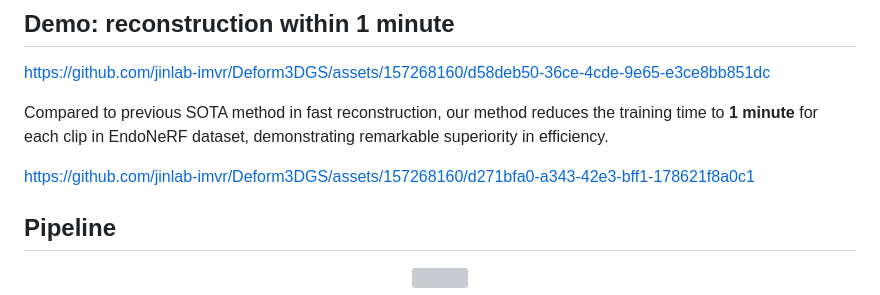
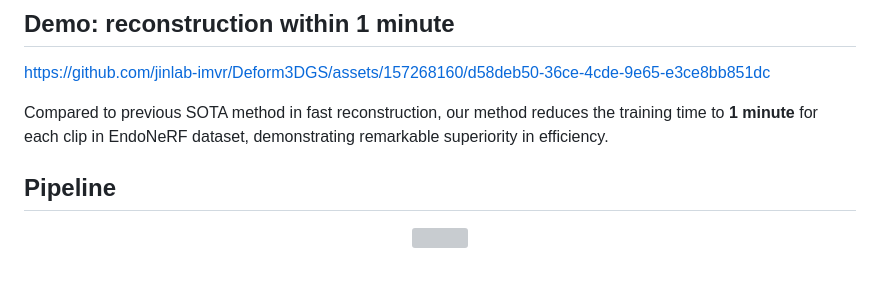
Before and after one commit to jinlab-imvr/Deform3DGS, a Markdown page: README.md, the part around the change. Rendered like a GitHub page; blank space fills up the shorter version; grey boxes are pictures that could not be loaded.

```diff
--- a/README.md
+++ b/README.md
@@ -12,10 +12,6 @@ Official code implementation for [Deform3DGS](https://arxiv.org/abs/2405.17835),
 https://github.com/jinlab-imvr/Deform3DGS/assets/157268160/d58deb50-36ce-4cde-9e65-e3ce8bb851dc
 
 Compared to previous SOTA method in fast reconstruction, our method reduces the training time to **1 minute** for each clip in EndoNeRF dataset, demonstrating remarkable superiority in efficiency.
-
-
-https://github.com/jinlab-imvr/Deform3DGS/assets/157268160/d271bfa0-a343-42e3-bff1-178621f8a0c1
-
 
 
 ## Pipeline
```
